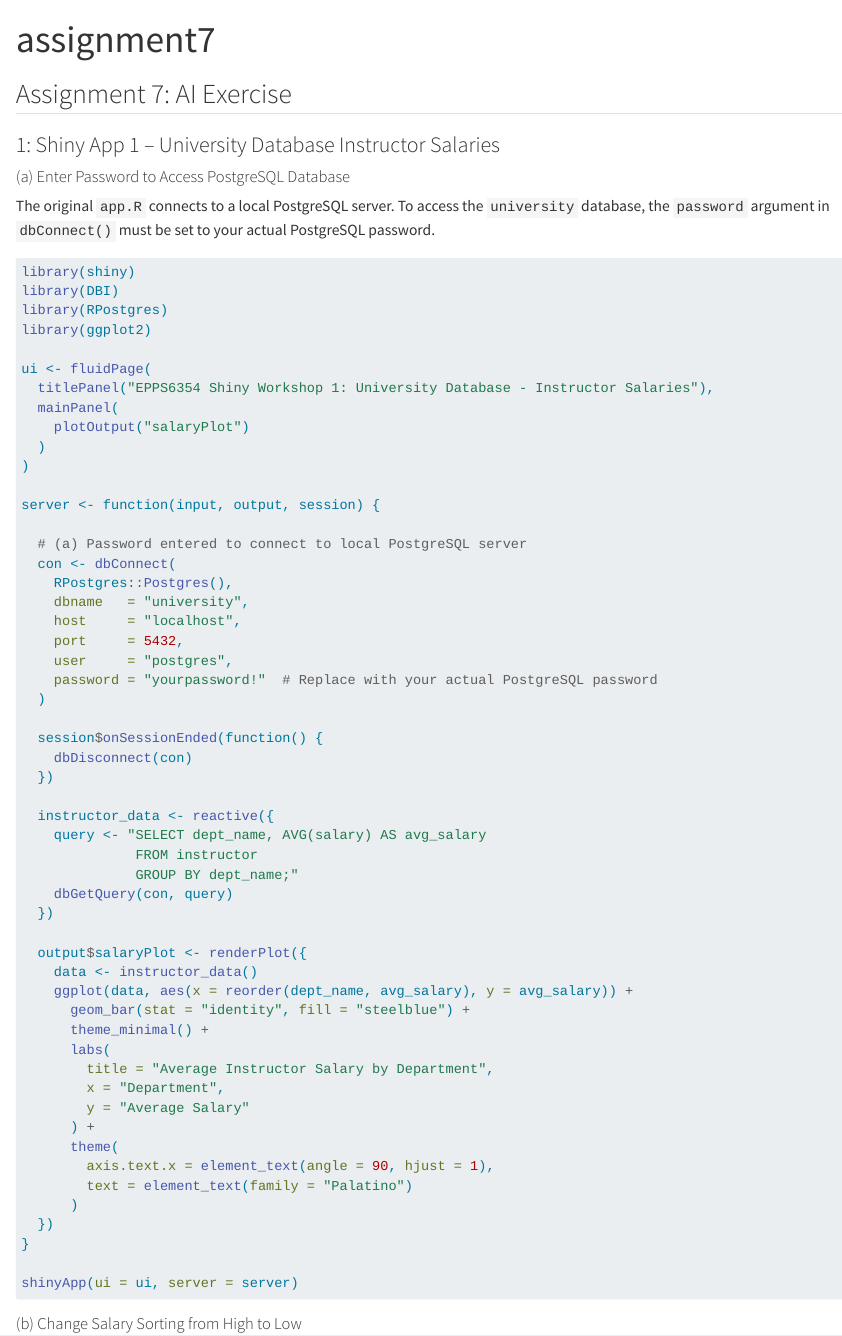
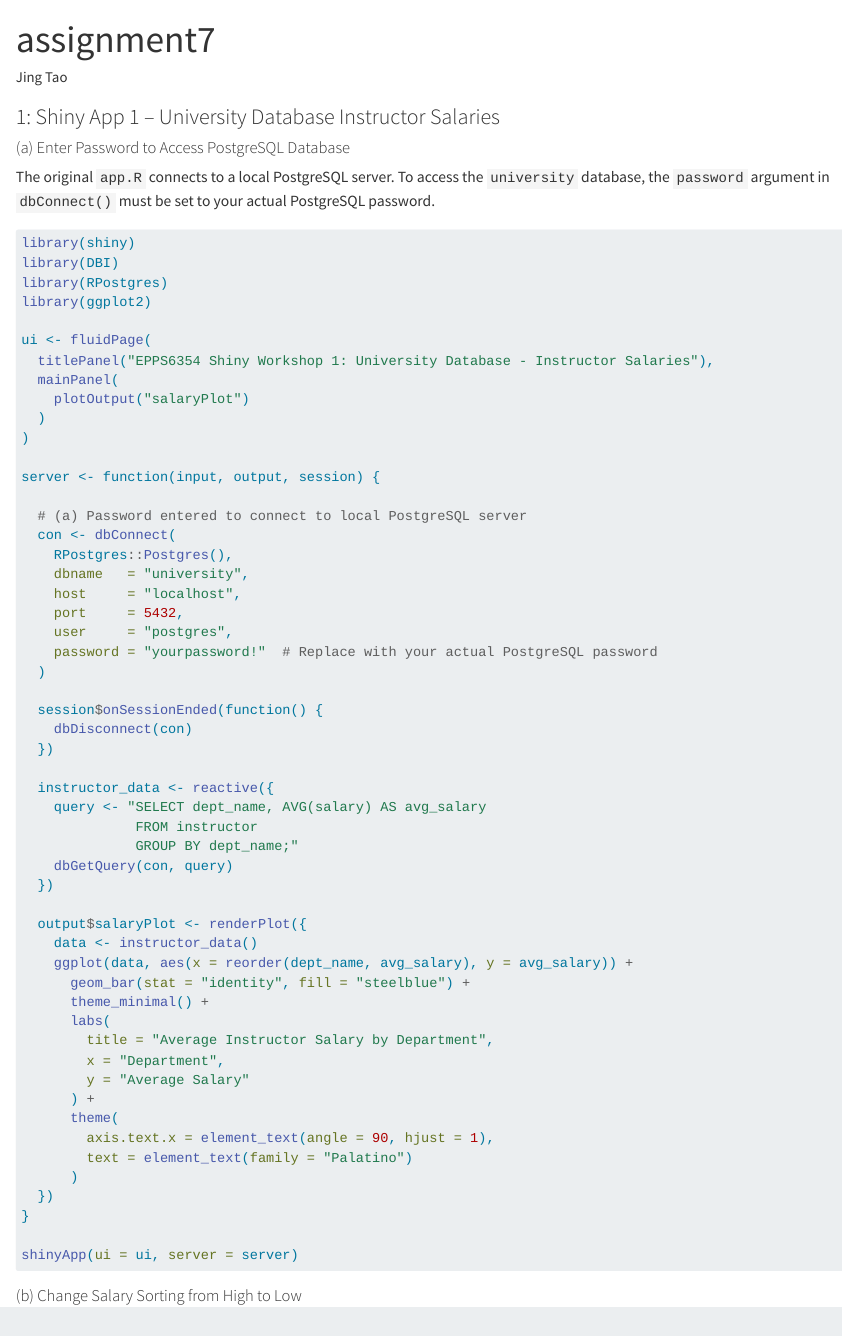
Before and after one commit to JingUSA/EPPS-Spring-2026, a Quarto document (im_sp2026/assignment7.qmd): the page in a window 1100 px wide, from its top. Rendered offline with R 4.5, knitr and Pandoc in place of Quarto, with nearby package versions.

```diff
--- a/im_sp2026/assignment7.qmd
+++ b/im_sp2026/assignment7.qmd
@@ -1,9 +1,9 @@
 ---
 title: "assignment7"
+author: Jing Tao
 format: html
 ---
 
-## Assignment 7: AI Exercise
 
 ### 1: Shiny App 1 – University Database Instructor Salaries
 
```
Also changed, not shown: Figure01.pdf, docs/search.json, km_sp2026/Figure01.pdf, 18 other files.
